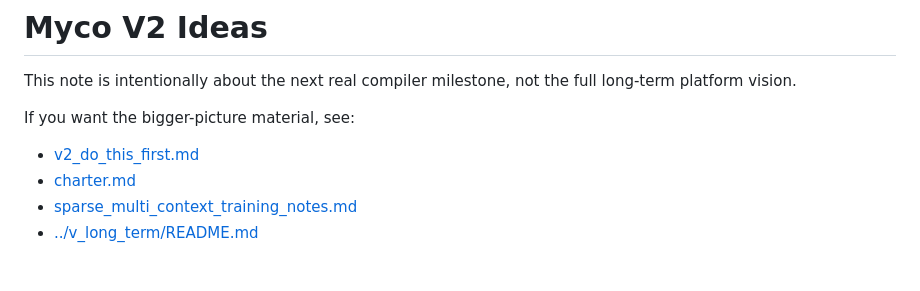
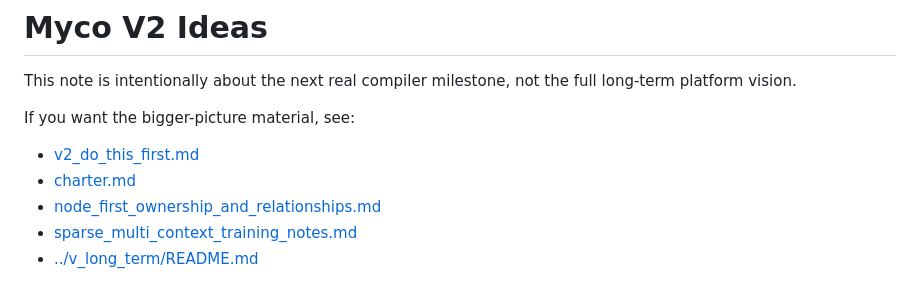
Before and after one commit to RileyLeff/myco, a Markdown page: planning/v2/ideas.md, the part around the change. Rendered like a GitHub page.

Commit message:
Add node-first ownership note

```diff
--- a/planning/v2/ideas.md
+++ b/planning/v2/ideas.md
@@ -6,6 +6,7 @@ If you want the bigger-picture material, see:
 
 - [v2_do_this_first.md](./v2_do_this_first.md)
 - [charter.md](./charter.md)
+- [node_first_ownership_and_relationships.md](./node_first_ownership_and_relationships.md)
 - [sparse_multi_context_training_notes.md](./sparse_multi_context_training_notes.md)
 - [../v_long_term/README.md](../v_long_term/README.md)
 
```
Also changed, not shown: planning/v2/node_first_ownership_and_relationships.md (added, +251 -0 lines).
